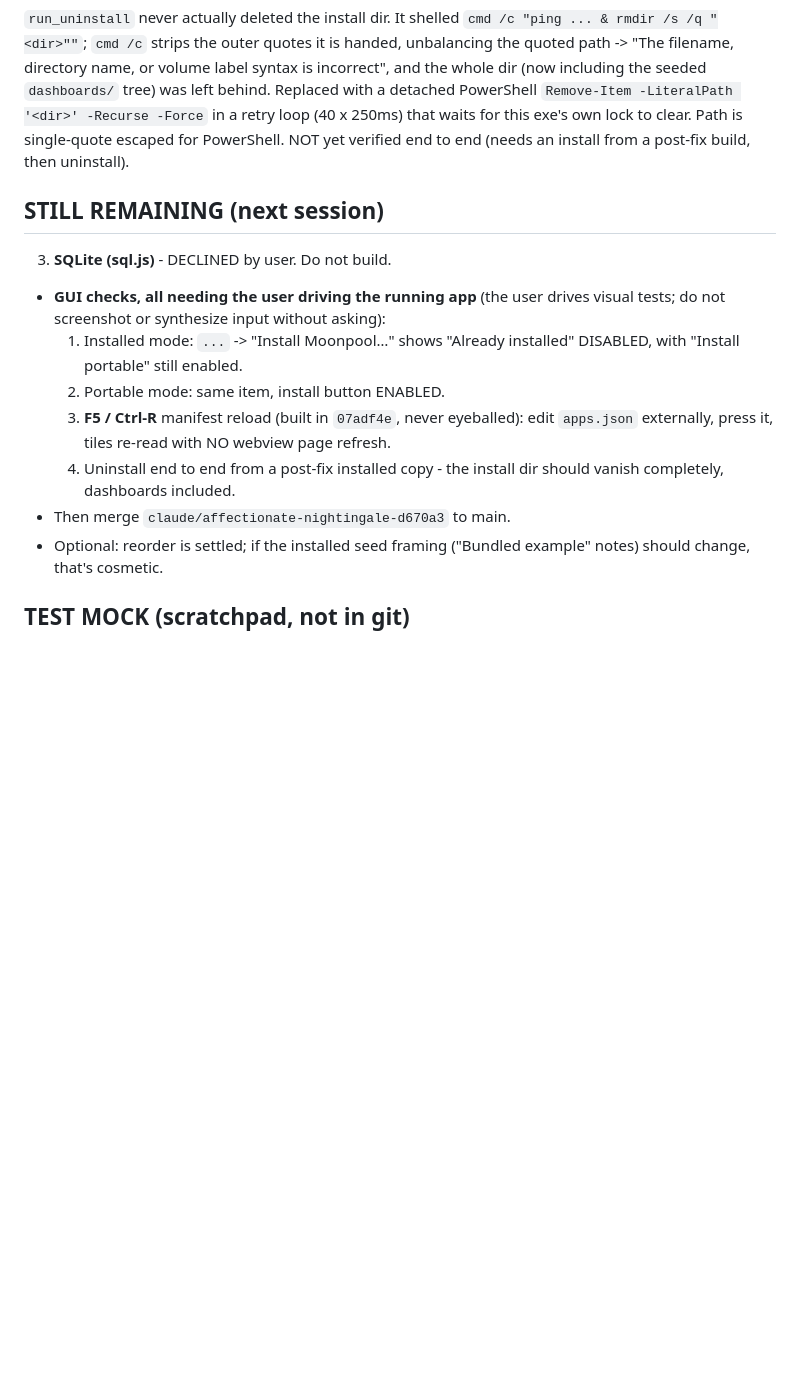
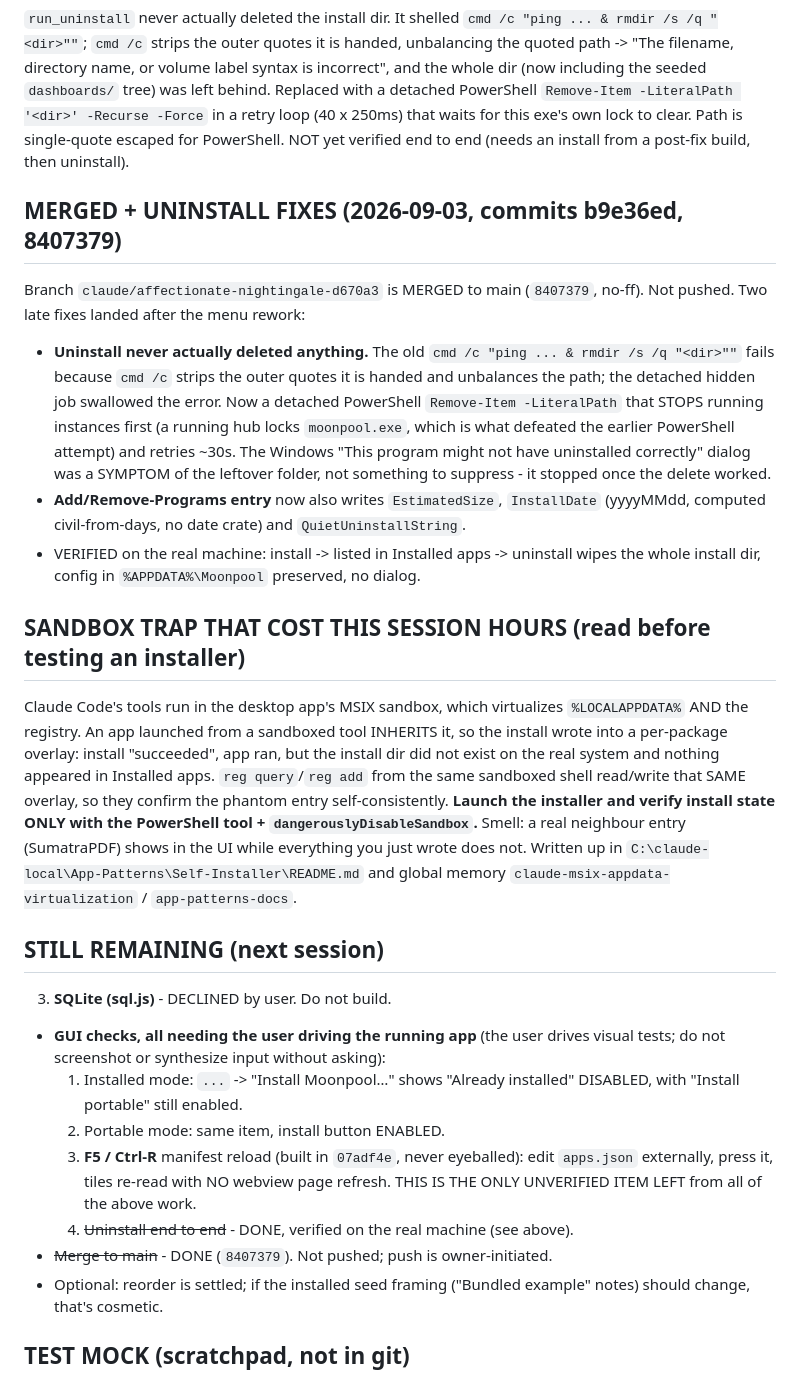
Before and after one commit to kjustinkeener/Moonpool, a Markdown page: HANDOFF-portable-dashboards.md, the part around the change. Rendered like a GitHub page; blank space fills up the shorter version.

Commit message:
Handoff: record the merge, uninstall fixes, and the sandbox testing trap
Co-Authored-By: Claude Opus 5 <noreply@anthropic.com>

```diff
--- a/HANDOFF-portable-dashboards.md
+++ b/HANDOFF-portable-dashboards.md
@@ -186,6 +186,33 @@ label syntax is incorrect", and the whole dir (now including the seeded
 waits for this exe's own lock to clear. Path is single-quote escaped for PowerShell.
 NOT yet verified end to end (needs an install from a post-fix build, then uninstall).
 
+## MERGED + UNINSTALL FIXES (2026-09-03, commits b9e36ed, 8407379)
+Branch `claude/affectionate-nightingale-d670a3` is MERGED to main (`8407379`, no-ff).
+Not pushed. Two late fixes landed after the menu rework:
+- **Uninstall never actually deleted anything.** The old `cmd /c "ping ... & rmdir /s /q
+  "<dir>""` fails because `cmd /c` strips the outer quotes it is handed and unbalances the
+  path; the detached hidden job swallowed the error. Now a detached PowerShell
+  `Remove-Item -LiteralPath` that STOPS running instances first (a running hub locks
+  `moonpool.exe`, which is what defeated the earlier PowerShell attempt) and retries ~30s.
+  The Windows "This program might not have uninstalled correctly" dialog was a SYMPTOM of
+  the leftover folder, not something to suppress - it stopped once the delete worked.
+- **Add/Remove-Programs entry** now also writes `EstimatedSize`, `InstallDate` (yyyyMMdd,
+  computed civil-from-days, no date crate) and `QuietUninstallString`.
+- VERIFIED on the real machine: install -> listed in Installed apps -> uninstall wipes the
+  whole install dir, config in `%APPDATA%\Moonpool` preserved, no dialog.
+
+## SANDBOX TRAP THAT COST THIS SESSION HOURS (read before testing an installer)
+Claude Code's tools run in the desktop app's MSIX sandbox, which virtualizes
+`%LOCALAPPDATA%` AND the registry. An app launched from a sandboxed tool INHERITS it, so
+the install wrote into a per-package overlay: install "succeeded", app ran, but the
+install dir did not exist on the real system and nothing appeared in Installed apps.
+`reg query`/`reg add` from the same sandboxed shell read/write that SAME overlay, so they
+confirm the phantom entry self-consistently. **Launch the installer and verify install
+state ONLY with the PowerShell tool + `dangerouslyDisableSandbox`.** Smell: a real
+neighbour entry (SumatraPDF) shows in the UI while everything you just wrote does not.
+Written up in `C:\claude-local\App-Patterns\Self-Installer\README.md` and global memory
+`claude-msix-appdata-virtualization` / `app-patterns-docs`.
+
 ## STILL REMAINING (next session)
 3. **SQLite (sql.js)** - DECLINED by user. Do not build.
 - **GUI checks, all needing the user driving the running app** (the user drives
@@ -195,9 +222,9 @@ NOT yet verified end to end (needs an install from a post-fix build, then uninst
   2. Portable mode: same item, install button ENABLED.
   3. **F5 / Ctrl-R** manifest reload (built in `07adf4e`, never eyeballed): edit
      `apps.json` externally, press it, tiles re-read with NO webview page refresh.
-  4. Uninstall end to end from a post-fix installed copy - the install dir should
-     vanish completely, dashboards included.
-- Then merge `claude/affectionate-nightingale-d670a3` to main.
+     THIS IS THE ONLY UNVERIFIED ITEM LEFT from all of the above work.
+  4. ~~Uninstall end to end~~ - DONE, verified on the real machine (see above).
+- ~~Merge to main~~ - DONE (`8407379`). Not pushed; push is owner-initiated.
 - Optional: reorder is settled; if the installed seed framing ("Bundled example"
   notes) should change, that's cosmetic.
 
```
